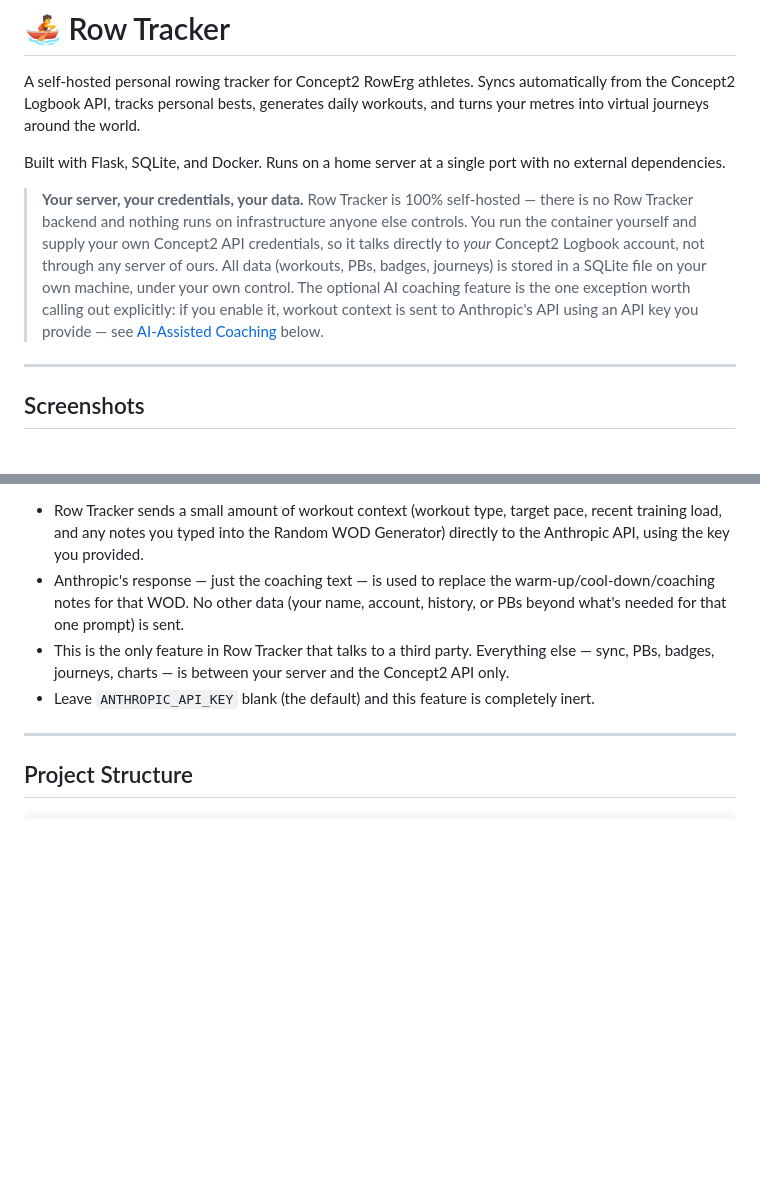
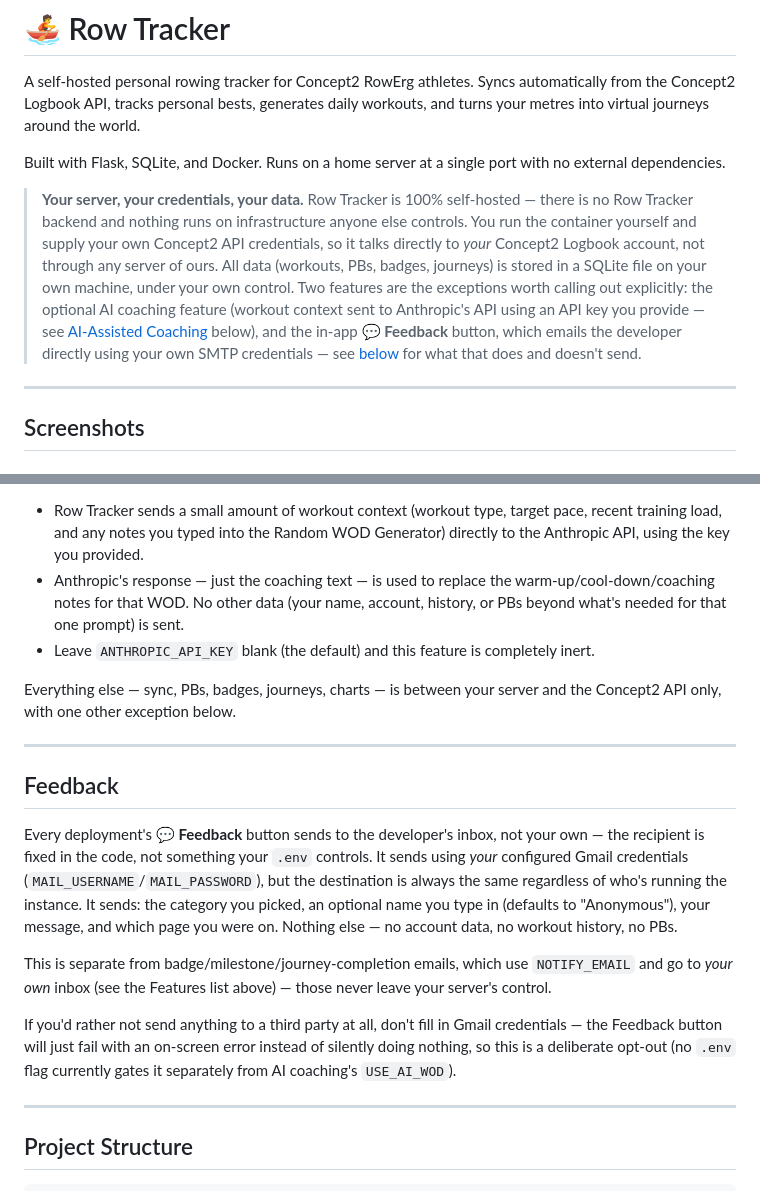
Before and after one commit to dsubtle1/row-tracker, a Markdown page: README.md, 2 parts joined by grey strips. Rendered like a GitHub page; blank space fills up the shorter version.

Commit message:
Fix inaccurate privacy claim in README: feedback also leaves the server
The README said AI coaching was "the only feature that talks to a third
party," which stopped being true the moment the feedback form existed —
it emails the developer directly (hardcoded recipient, not configurable
via .env), using whatever Gmail credentials the deployer configured.
Added a dedicated Feedback section spelling out exactly what it does and
doesn't send, and cross-referenced it from the top privacy blurb.

```diff
--- a/README.md
+++ b/README.md
@@ -4,7 +4,7 @@ A self-hosted personal rowing tracker for Concept2 RowErg athletes. Syncs automa
 
 Built with Flask, SQLite, and Docker. Runs on a home server at a single port with no external dependencies.
 
-> **Your server, your credentials, your data.** Row Tracker is 100% self-hosted — there is no Row Tracker backend and nothing runs on infrastructure anyone else controls. You run the container yourself and supply your own Concept2 API credentials, so it talks directly to *your* Concept2 Logbook account, not through any server of ours. All data (workouts, PBs, badges, journeys) is stored in a SQLite file on your own machine, under your own control. The optional AI coaching feature is the one exception worth calling out explicitly: if you enable it, workout context is sent to Anthropic's API using an API key you provide — see [AI-Assisted Coaching](#ai-assisted-coaching-optional) below.
+> **Your server, your credentials, your data.** Row Tracker is 100% self-hosted — there is no Row Tracker backend and nothing runs on infrastructure anyone else controls. You run the container yourself and supply your own Concept2 API credentials, so it talks directly to *your* Concept2 Logbook account, not through any server of ours. All data (workouts, PBs, badges, journeys) is stored in a SQLite file on your own machine, under your own control. Two features are the exceptions worth calling out explicitly: the optional AI coaching feature (workout context sent to Anthropic's API using an API key you provide — see [AI-Assisted Coaching](#ai-assisted-coaching-optional) below), and the in-app **💬 Feedback** button, which emails the developer directly using your own SMTP credentials — see [below](#feedback) for what that does and doesn't send.
 
 ---
 
@@ -183,8 +183,19 @@ Everything in Row Tracker works fully offline with `USE_AI_WOD=false` (the defau
 
 - Row Tracker sends a small amount of workout context (workout type, target pace, recent training load, and any notes you typed into the Random WOD Generator) directly to the Anthropic API, using the key you provided.
 - Anthropic's response — just the coaching text — is used to replace the warm-up/cool-down/coaching notes for that WOD. No other data (your name, account, history, or PBs beyond what's needed for that one prompt) is sent.
-- This is the only feature in Row Tracker that talks to a third party. Everything else — sync, PBs, badges, journeys, charts — is between your server and the Concept2 API only.
 - Leave `ANTHROPIC_API_KEY` blank (the default) and this feature is completely inert.
+
+Everything else — sync, PBs, badges, journeys, charts — is between your server and the Concept2 API only, with one other exception below.
+
+---
+
+## Feedback
+
+Every deployment's **💬 Feedback** button sends to the developer's inbox, not your own — the recipient is fixed in the code, not something your `.env` controls. It sends using *your* configured Gmail credentials (`MAIL_USERNAME`/`MAIL_PASSWORD`), but the destination is always the same regardless of who's running the instance. It sends: the category you picked, an optional name you type in (defaults to "Anonymous"), your message, and which page you were on. Nothing else — no account data, no workout history, no PBs.
+
+This is separate from badge/milestone/journey-completion emails, which use `NOTIFY_EMAIL` and go to *your own* inbox (see the Features list above) — those never leave your server's control.
+
+If you'd rather not send anything to a third party at all, don't fill in Gmail credentials — the Feedback button will just fail with an on-screen error instead of silently doing nothing, so this is a deliberate opt-out (no `.env` flag currently gates it separately from AI coaching's `USE_AI_WOD`).
 
 ---
 
```
